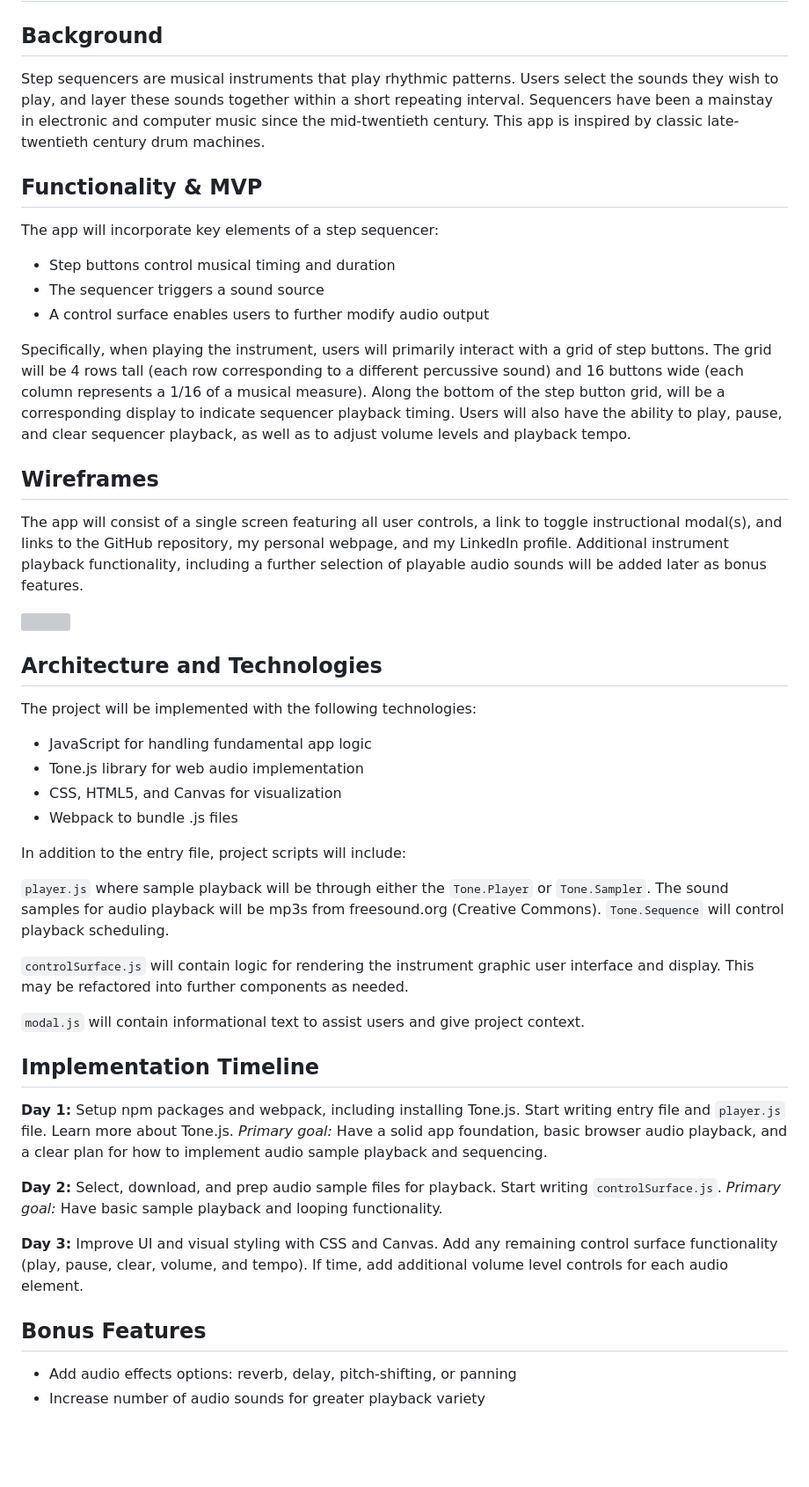
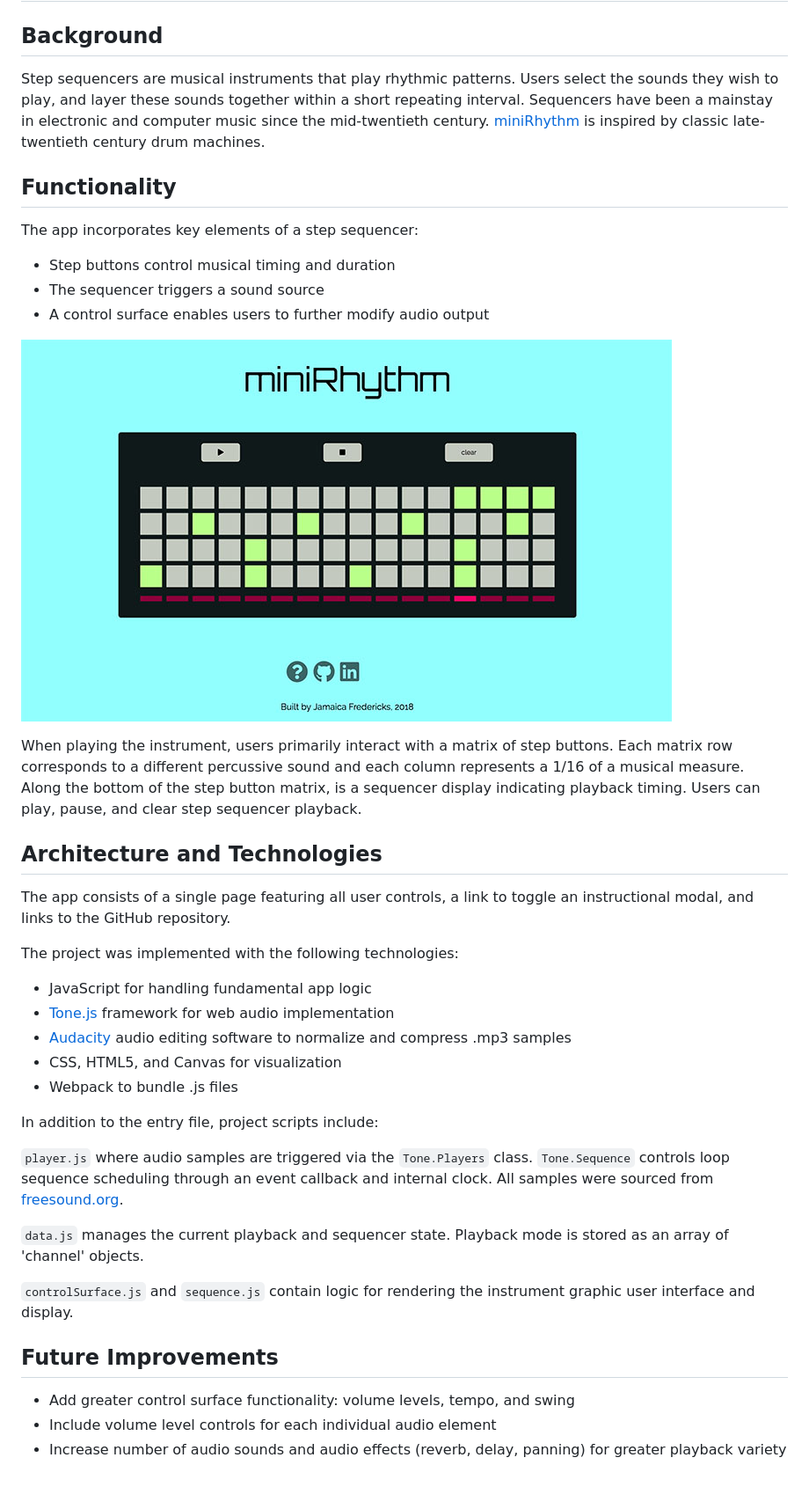
Before and after one commit to JamaicaF/miniRhythm, a Markdown page: readme.md, the part around the change printed below. Shown: that part at 88% size. GitHub-like rendering; pictures changed too: assets/minirhythm_full.jpg (added); blank space fills up the shorter version; grey boxes are pictures that could not be loaded.

```diff
--- a/readme.md
+++ b/readme.md
@@ -2,49 +2,45 @@
 
 ## Background
 
-Step sequencers are musical instruments that play rhythmic patterns. Users select the sounds they wish to play, and layer these sounds together within a short repeating interval. Sequencers have been a mainstay in electronic and computer music since the mid-twentieth century. This app is inspired by classic late-twentieth century drum machines.
+Step sequencers are musical instruments that play rhythmic patterns. Users select the sounds they wish to play, and layer these sounds together within a short repeating interval. Sequencers have been a mainstay in electronic and computer music since the mid-twentieth century. [miniRhythm](http://www.jamaicafredericks.com/miniRhythm/) is inspired by classic late-twentieth century drum machines.
 
-## Functionality & MVP
+## Functionality
 
-The app will incorporate key elements of a step sequencer:
+The app incorporates key elements of a step sequencer:
 
   - Step buttons control musical timing and duration
   - The sequencer triggers a sound source
   - A control surface enables users to further modify audio output
 
-Specifically, when playing the instrument, users will primarily interact with a grid of step buttons. The grid will be 4 rows tall (each row corresponding to a different percussive sound) and 16 buttons wide (each column represents a 1/16 of a musical measure). Along the bottom of the step button grid, will be a corresponding display to indicate sequencer playback timing. Users will also have the ability to play, pause, and clear sequencer playback, as well as to adjust volume levels and playback tempo.
 
-## Wireframes
+  ![](./assets/minirhythm_full.jpg)
 
-The app will consist of a single screen featuring all user controls, a link to toggle instructional modal(s), and links to the GitHub repository, my personal webpage, and my LinkedIn profile. Additional instrument playback functionality, including a further selection of playable audio sounds will be added later as bonus features.
-
-![](https://i.imgur.com/mxkoDSD.jpg?1)
+When playing the instrument, users primarily interact with a matrix of step buttons. Each matrix row corresponds to a different percussive sound and each column represents a 1/16 of a musical measure. Along the bottom of the step button matrix, is a sequencer display indicating playback timing. Users can play, pause, and clear step sequencer playback.
 
 ## Architecture and Technologies
 
-The project will be implemented with the following technologies:
+The app consists of a single page featuring all user controls, a link to toggle an instructional modal, and links to the GitHub repository.
+
+
+
+The project was implemented with the following technologies:
   - JavaScript for handling fundamental app logic
-  - Tone.js library for web audio implementation
+  - [Tone.js](https://tonejs.github.io/) framework for web audio implementation
+  - [Audacity](https://www.audacityteam.org/) audio editing software to normalize and compress .mp3 samples
   - CSS, HTML5, and Canvas for visualization
   - Webpack to bundle .js files
 
-In addition to the entry file, project scripts will include:
+In addition to the entry file, project scripts include:
 
-`player.js` where sample playback will be through either the `Tone.Player` or `Tone.Sampler`. The sound samples for audio playback will be mp3s from freesound.org (Creative Commons). `Tone.Sequence` will control playback scheduling.
+`player.js` where audio samples are triggered via the `Tone.Players` class. `Tone.Sequence` controls loop sequence scheduling through an event callback and internal clock.
+All samples were sourced from [freesound.org](https://freesound.org/).
 
-`controlSurface.js` will contain logic for rendering the instrument graphic user interface and display. This may be refactored into further components as needed.
+`data.js` manages the current playback and sequencer state. Playback mode is stored as an array of 'channel' objects.
 
-`modal.js` will contain informational text to assist users and give project context.
+`controlSurface.js` and `sequence.js` contain logic for rendering the instrument graphic user interface and display.
 
-## Implementation Timeline
+## Future Improvements
 
-**Day 1:** Setup npm packages and webpack, including installing Tone.js. Start writing entry file and `player.js` file. Learn more about Tone.js. _Primary goal:_ Have a solid app foundation, basic browser audio playback, and a clear plan for how to implement audio sample playback and sequencing.
-
-**Day 2:** Select, download, and prep audio sample files for playback. Start writing `controlSurface.js`. _Primary goal:_ Have basic sample playback and looping functionality.
-
-**Day 3:** Improve UI and visual styling with CSS and Canvas. Add any remaining control surface functionality (play, pause, clear, volume, and tempo). If time, add additional volume level controls for each audio element.
-
-## Bonus Features
-
-- Add audio effects options: reverb, delay, pitch-shifting, or panning
-- Increase number of audio sounds for greater playback variety
+- Add greater control surface functionality: volume levels, tempo, and swing
+- Include volume level controls for each individual audio element
+- Increase number of audio sounds and audio effects (reverb, delay, panning) for greater playback variety
```
Also changed, not shown: other parts of readme.md (+1 -1 lines).
